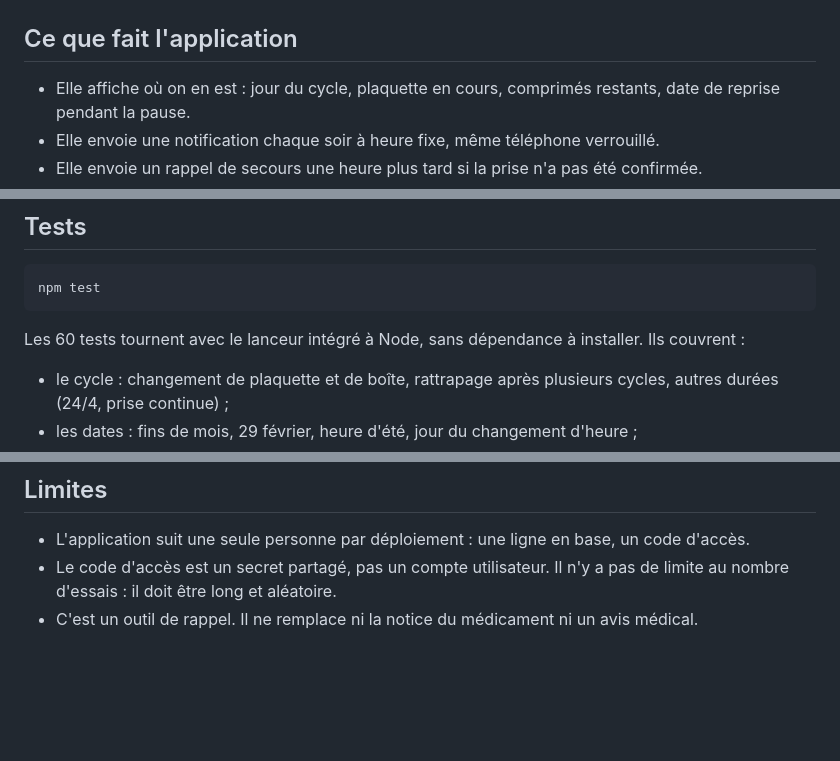
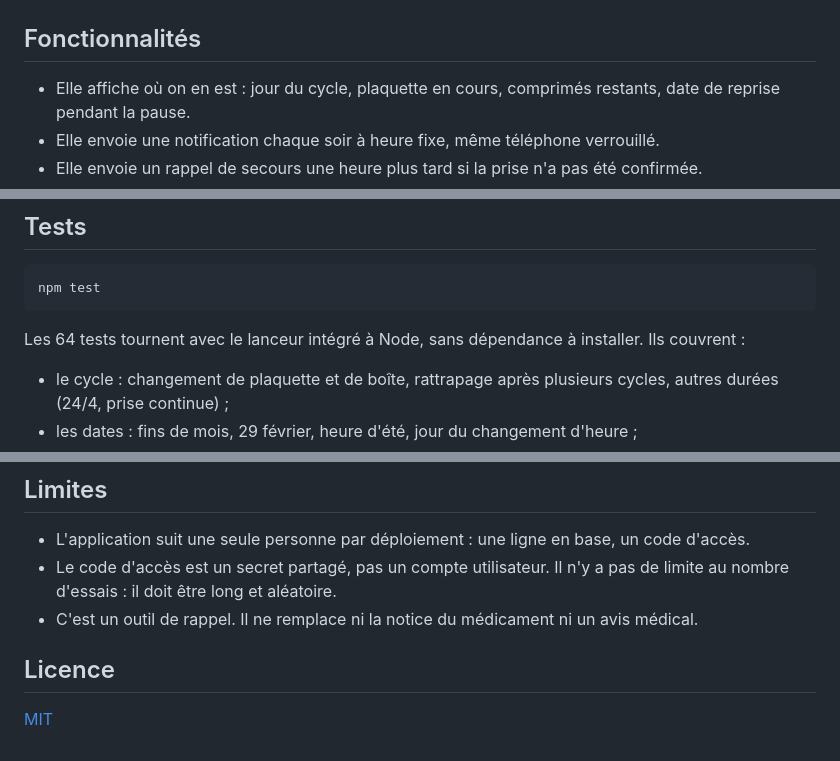
Before and after one commit to starkiou/medication-reminder, a Markdown page: README.md, 3 parts joined by grey strips. Rendered like a GitHub page; blank space fills up the shorter version.

Commit message:
docs: nombre de tests à jour et section licence

````diff
--- a/README.md
+++ b/README.md
@@ -10,7 +10,7 @@ Je l'ai écrite pour un proche qui ne trouvait pas d'application qui lui convena
   <img src="docs/code-acces.jpg" alt="Écran du code d'accès" width="260">
 </p>
 
-## Ce que fait l'application
+## Fonctionnalités
 
 - Elle affiche où on en est : jour du cycle, plaquette en cours, comprimés restants, date de reprise pendant la pause.
 - Elle envoie une notification chaque soir à heure fixe, même téléphone verrouillé.
@@ -58,7 +58,7 @@ Service de push            cron-job.org
 npm test
 ```
 
-Les 60 tests tournent avec le lanceur intégré à Node, sans dépendance à installer. Ils couvrent :
+Les 64 tests tournent avec le lanceur intégré à Node, sans dépendance à installer. Ils couvrent :
 
 - le cycle : changement de plaquette et de boîte, rattrapage après plusieurs cycles, autres durées (24/4, prise continue) ;
 - les dates : fins de mois, 29 février, heure d'été, jour du changement d'heure ;
@@ -83,3 +83,7 @@ Le guide pas à pas est dans [DEPLOY.md](DEPLOY.md) : base Supabase, clés VAPID
 - L'application suit une seule personne par déploiement : une ligne en base, un code d'accès.
 - Le code d'accès est un secret partagé, pas un compte utilisateur. Il n'y a pas de limite au nombre d'essais : il doit être long et aléatoire.
 - C'est un outil de rappel. Il ne remplace ni la notice du médicament ni un avis médical.
+
+## Licence
+
+[MIT](LICENSE)
````
